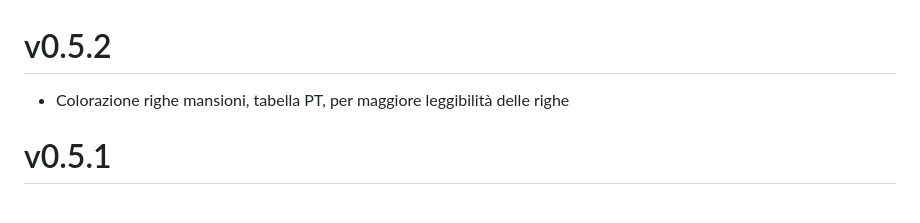
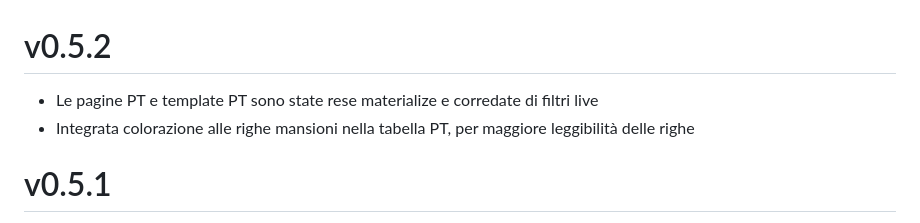
Before and after one commit to darkkillex/shiftplanner, a Markdown page: CHANGELOG.md, the part around the change. Rendered like a GitHub page.

Commit message:
update(CHANGELOG)

```diff
--- a/CHANGELOG.md
+++ b/CHANGELOG.md
@@ -1,5 +1,6 @@
 # v0.5.2
-* Colorazione righe mansioni, tabella PT, per maggiore leggibilità delle righe
+* Le pagine PT e template PT sono state rese materialize e corredate di filtri live
+* Integrata colorazione alle righe mansioni nella tabella PT, per maggiore leggibilità delle righe
 
 # v0.5.1
 * Feedback notifica selettiva maggiormente dettagliata
```
